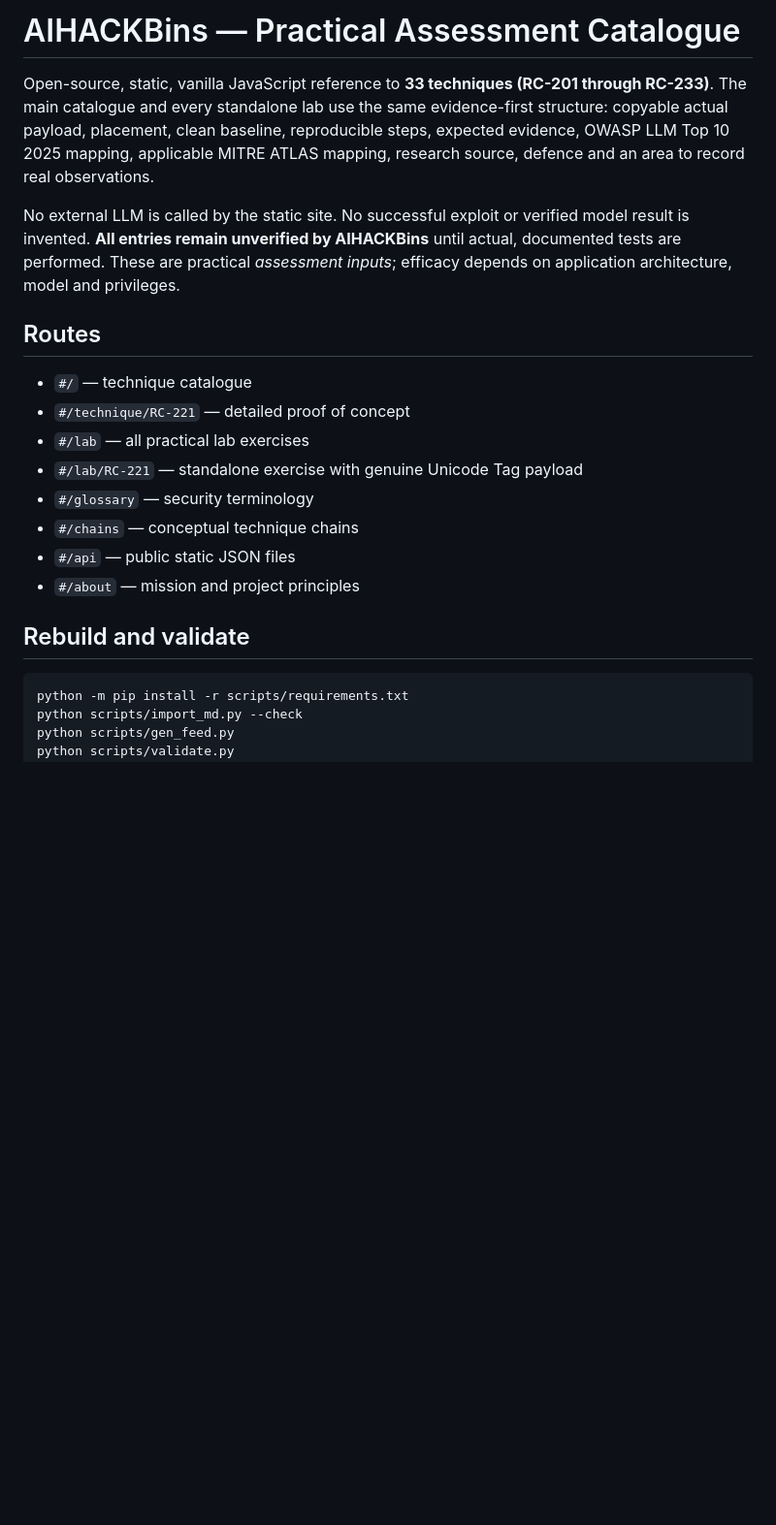
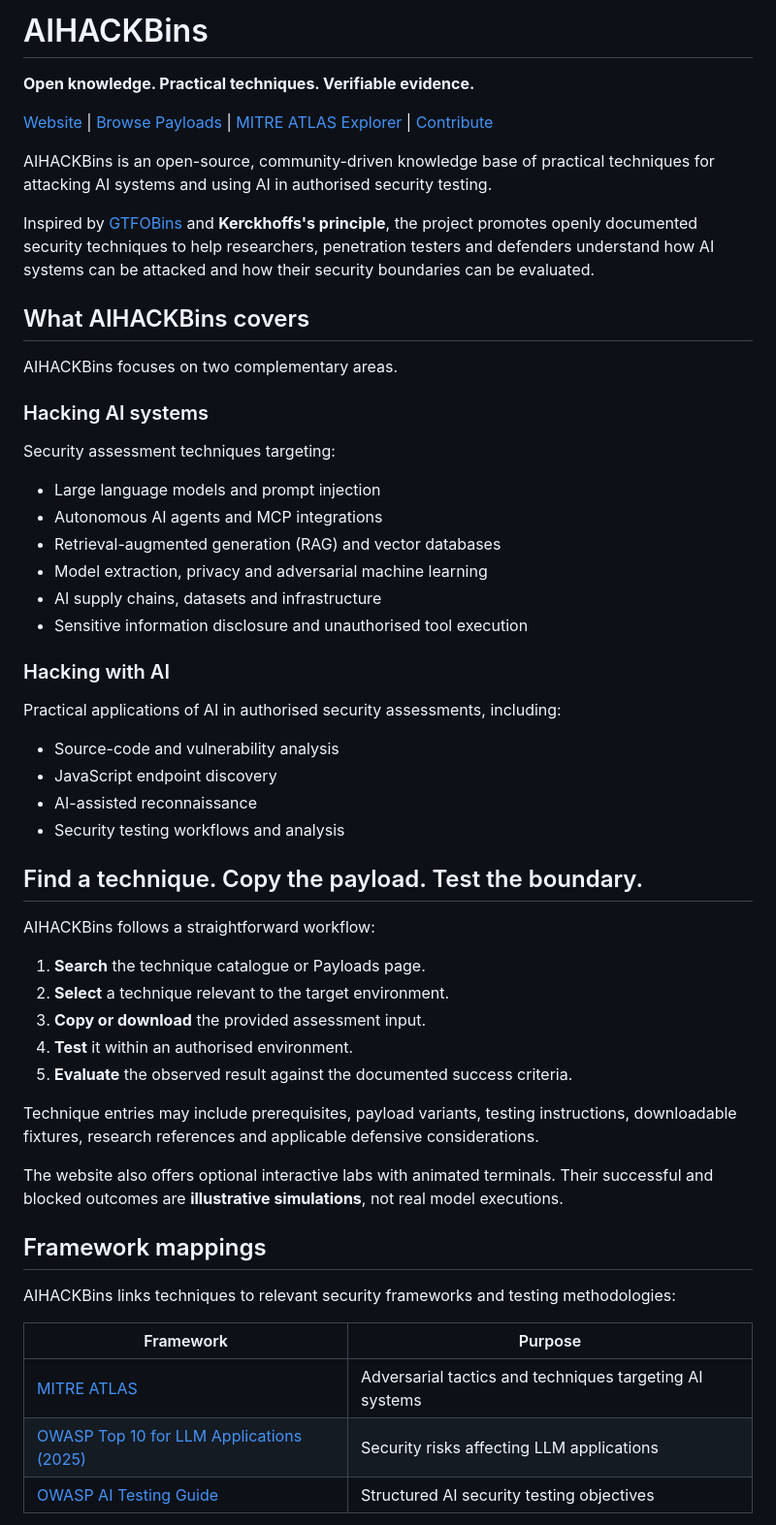
Before and after one commit to AIHACKBins/AIHACKBins, a Markdown page: README.md, the part around one of its changes. Shown at 97% size. Drawn GitHub-style; blank space fills up the shorter version.

Commit message:
Revise README for improved project documentation
Updated README.md to enhance clarity and detail about AIHACKBins project features, techniques, and contributions.

````diff
--- a/README.md
+++ b/README.md
@@ -1,23 +1,58 @@
-# AIHACKBins — Practical Assessment Catalogue
+# AIHACKBins
 
-Open-source, static, vanilla JavaScript reference to **33 techniques (RC-201 through RC-233)**. The main catalogue and every standalone lab use the same evidence-first structure: copyable actual payload, placement, clean baseline, reproducible steps, expected evidence, OWASP LLM Top 10 2025 mapping, applicable MITRE ATLAS mapping, research source, defence and an area to record real observations.
+**Open knowledge. Practical techniques. Verifiable evidence.**
 
-No external LLM is called by the static site. No successful exploit or verified model result is invented. **All entries remain unverified by AIHACKBins** until actual, documented tests are performed. These are practical *assessment inputs*; efficacy depends on application architecture, model and privileges.
+[Website](https://aihackbins.org/) | [Browse Payloads](https://aihackbins.org/#/payloads) | [MITRE ATLAS Explorer](https://aihackbins.org/#/atlas) | [Contribute](https://github.com/AIHACKBins/AIHACKBins)
 
-## Routes
+AIHACKBins is an open-source, community-driven knowledge base of practical techniques for attacking AI systems and using AI in authorised security testing.
 
-- `#/` — technique catalogue
-- `#/technique/RC-221` — detailed proof of concept
-- `#/lab` — all practical lab exercises
-- `#/lab/RC-221` — standalone exercise with genuine Unicode Tag payload
-- `#/glossary` — security terminology
-- `#/chains` — conceptual technique chains
-- `#/api` — public static JSON files
-- `#/about` — mission and project principles
+Inspired by [GTFOBins](https://gtfobins.org/) and **Kerckhoffs's principle**, the project promotes openly documented security techniques to help researchers, penetration testers and defenders understand how AI systems can be attacked and how their security boundaries can be evaluated.
 
-## Rebuild and validate
+## What AIHACKBins covers
 
-```sh
-python -m pip install -r scripts/requirements.txt
-python scripts/import_md.py --check
-python scripts/gen_feed.py
+AIHACKBins focuses on two complementary areas.
+
+### Hacking AI systems
+
+Security assessment techniques targeting:
+
+- Large language models and prompt injection
+- Autonomous AI agents and MCP integrations
+- Retrieval-augmented generation (RAG) and vector databases
+- Model extraction, privacy and adversarial machine learning
+- AI supply chains, datasets and infrastructure
+- Sensitive information disclosure and unauthorised tool execution
+
+### Hacking with AI
+
+Practical applications of AI in authorised security assessments, including:
+
+- Source-code and vulnerability analysis
+- JavaScript endpoint discovery
+- AI-assisted reconnaissance
+- Security testing workflows and analysis
+
+## Find a technique. Copy the payload. Test the boundary.
+
+AIHACKBins follows a straightforward workflow:
+
+1. **Search** the technique catalogue or Payloads page.
+2. **Select** a technique relevant to the target environment.
+3. **Copy or download** the provided assessment input.
+4. **Test** it within an authorised environment.
+5. **Evaluate** the observed result against the documented success criteria.
+
+Technique entries may include prerequisites, payload variants, testing instructions, downloadable fixtures, research references and applicable defensive considerations.
+
+The website also offers optional interactive labs with animated terminals. Their successful and blocked outcomes are **illustrative simulations**, not real model executions.
+
+## Framework mappings
+
+AIHACKBins links techniques to relevant security frameworks and testing methodologies:
+
+| Framework | Purpose |
+|---|---|
+| [MITRE ATLAS](https://atlas.mitre.org/) | Adversarial tactics and techniques targeting AI systems |
+| [OWASP Top 10 for LLM Applications (2025)](https://genai.owasp.org/) | Security risks affecting LLM applications |
+| [OWASP AI Testing Guide](https://github.com/OWASP/www-project-ai-testing-guide) | Structured AI security testing objectives |
+
````
Also changed, not shown: other parts of README.md (+70 -33 lines).
